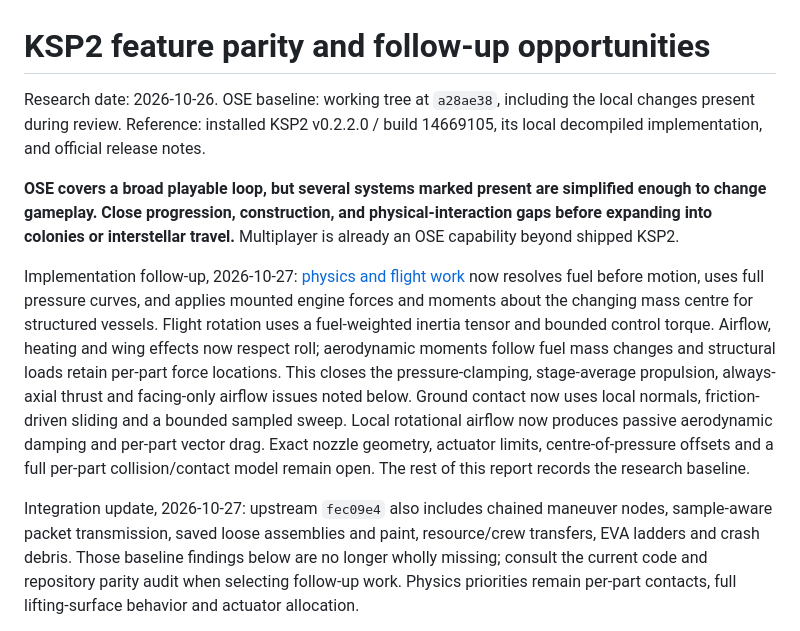
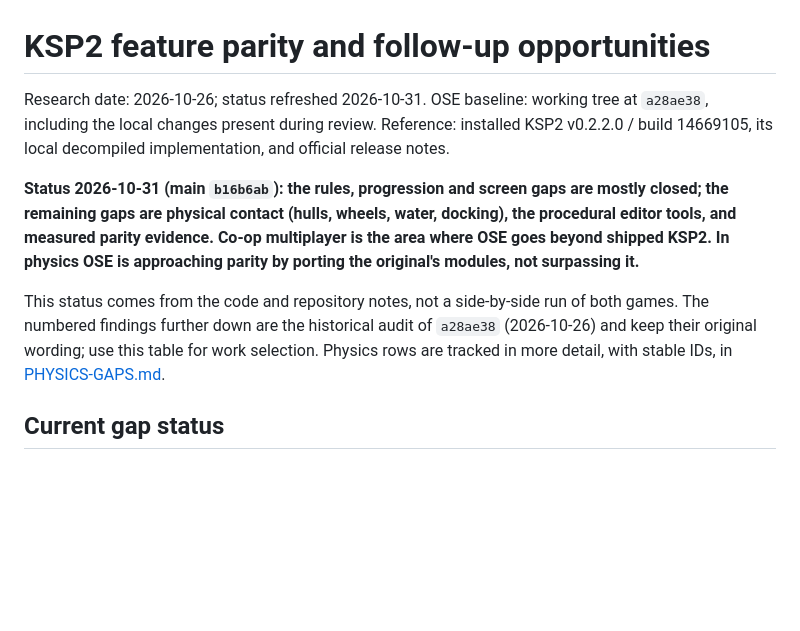
Before and after one commit to unknown201/OpenSpaceExplorer, a Markdown page: docs/ksp2-feature-gap-analysis.md, the part around one of its changes. Rendered like a GitHub page; blank space fills up the shorter version.

```diff
--- a/docs/ksp2-feature-gap-analysis.md
+++ b/docs/ksp2-feature-gap-analysis.md
@@ -1,10 +1,10 @@
 # KSP2 feature parity and follow-up opportunities
 
-Research date: 2026-10-26. OSE baseline: working tree at `a28ae38`, including the local changes present during review. Reference: installed KSP2 v0.2.2.0 / build 14669105, its local decompiled implementation, and official release notes.
+Research date: 2026-10-26; status refreshed 2026-10-31. OSE baseline: working tree at `a28ae38`, including the local changes present during review. Reference: installed KSP2 v0.2.2.0 / build 14669105, its local decompiled implementation, and official release notes.
 
-**OSE covers a broad playable loop, but several systems marked present are simplified enough to change gameplay. Close progression, construction, and physical-interaction gaps before expanding into colonies or interstellar travel.** Multiplayer is already an OSE capability beyond shipped KSP2.
+**Status 2026-10-31 (main `b16b6ab`): the rules, progression and screen gaps are mostly closed; the remaining gaps are physical contact (hulls, wheels, water, docking), the procedural editor tools, and measured parity evidence. Co-op multiplayer is the area where OSE goes beyond shipped KSP2. In physics OSE is approaching parity by porting the original's modules, not surpassing it.**
 
-Implementation follow-up, 2026-10-27: [physics and flight work](reference-notes/physics-flight-progress.md) now resolves fuel before motion, uses full pressure curves, and applies mounted engine forces and moments about the changing mass centre for structured vessels. Flight rotation uses a fuel-weighted inertia tensor and bounded control torque. Airflow, heating and wing effects now respect roll; aerodynamic moments follow fuel mass changes and structural loads retain per-part force locations. This closes the pressure-clamping, stage-average propulsion, always-axial thrust and facing-only airflow issues noted below. Ground contact now uses local normals, friction-driven sliding and a bounded sampled sweep. Local rotational airflow now produces passive aerodynamic damping and per-part vector drag. Exact nozzle geometry, actuator limits, centre-of-pressure offsets and a full per-part collision/contact model remain open. The rest of this report records the research baseline.
+This status comes from the code and repository notes, not a side-by-side run of both games. The numbered findings further down are the historical audit of `a28ae38` (2026-10-26) and keep their original wording; use this table for work selection. Physics rows are tracked in more detail, with stable IDs, in [PHYSICS-GAPS.md](PHYSICS-GAPS.md).
 
-Integration update, 2026-10-27: upstream `fec09e4` also includes chained maneuver nodes, sample-aware packet transmission, saved loose assemblies and paint, resource/crew transfers, EVA ladders and crash debris. Those baseline findings below are no longer wholly missing; consult the current code and repository parity audit when selecting follow-up work. Physics priorities remain per-part contacts, full lifting-surface behavior and actuator allocation.
+## Current gap status
 
```
Also changed, not shown: other parts of docs/ksp2-feature-gap-analysis.md (+19 -16 lines).
